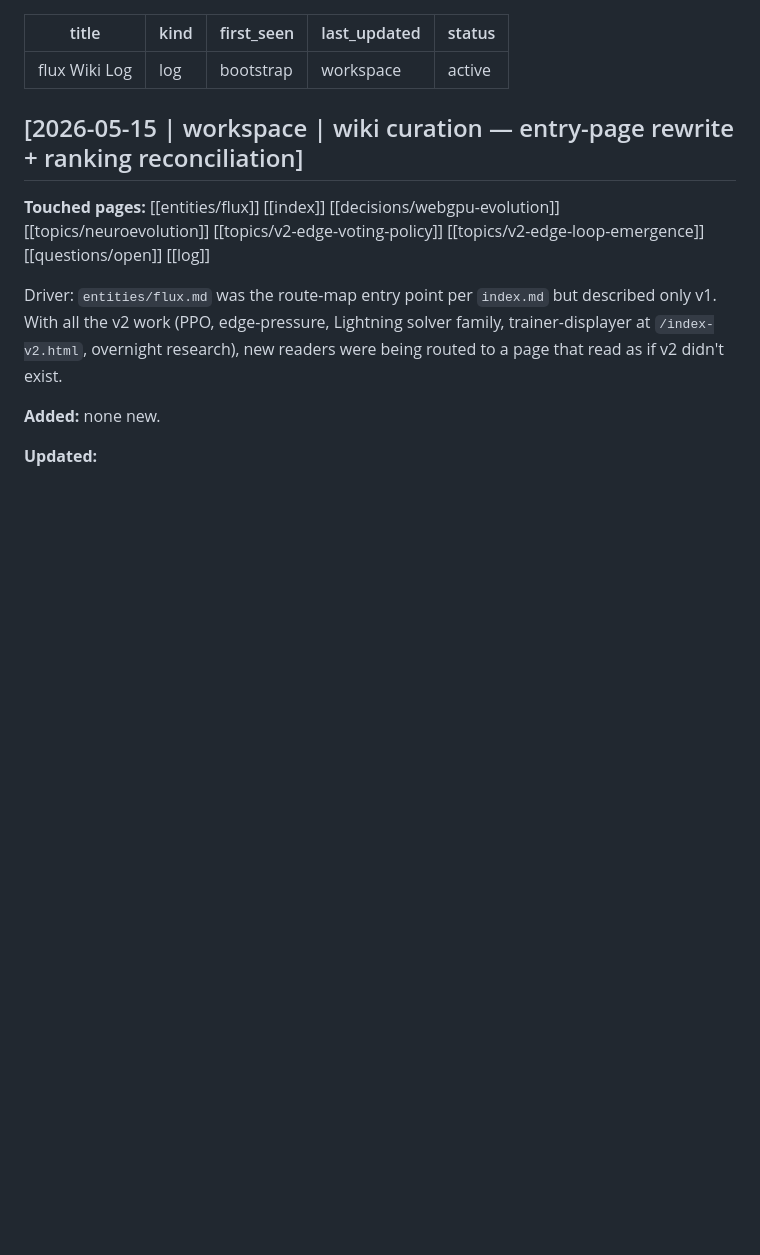
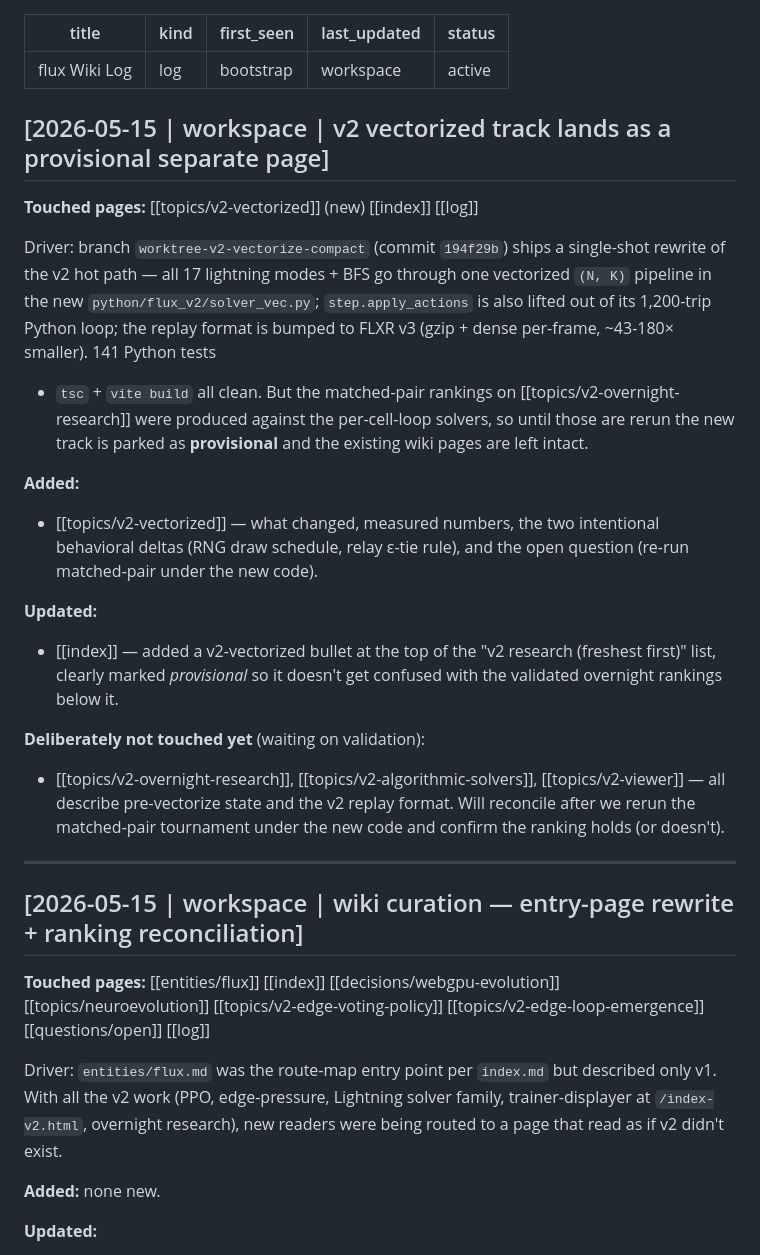
Before and after one commit to jasonyandell/flux, a Markdown page: wiki/log.md, the part around the change. GitHub-like rendering; blank space fills up the shorter version.

```diff
--- a/wiki/log.md
+++ b/wiki/log.md
@@ -4,6 +4,43 @@ kind: log
 first_seen: bootstrap
 last_updated: workspace
 status: active
+---
+
+## [2026-05-15 | workspace | v2 vectorized track lands as a provisional separate page]
+
+**Touched pages:** [[topics/v2-vectorized]] (new) [[index]] [[log]]
+
+Driver: branch `worktree-v2-vectorize-compact` (commit `194f29b`)
+ships a single-shot rewrite of the v2 hot path — all 17 lightning
+modes + BFS go through one vectorized `(N, K)` pipeline in the new
+`python/flux_v2/solver_vec.py`; `step.apply_actions` is also lifted
+out of its 1,200-trip Python loop; the replay format is bumped to
+FLXR v3 (gzip + dense per-frame, ~43-180× smaller). 141 Python tests
++ `tsc` + `vite build` all clean. But the matched-pair rankings on
+[[topics/v2-overnight-research]] were produced against the
+per-cell-loop solvers, so until those are rerun the new track is
+parked as **provisional** and the existing wiki pages are left
+intact.
+
+**Added:**
+- [[topics/v2-vectorized]] — what changed, measured numbers, the two
+  intentional behavioral deltas (RNG draw schedule, relay ε-tie
+  rule), and the open question (re-run matched-pair under the new
+  code).
+
+**Updated:**
+- [[index]] — added a v2-vectorized bullet at the top of the
+  "v2 research (freshest first)" list, clearly marked
+  *provisional* so it doesn't get confused with the validated
+  overnight rankings below it.
+
+**Deliberately not touched yet** (waiting on validation):
+- [[topics/v2-overnight-research]], [[topics/v2-algorithmic-solvers]],
+  [[topics/v2-viewer]] — all describe pre-vectorize state and the
+  v2 replay format. Will reconcile after we rerun the matched-pair
+  tournament under the new code and confirm the ranking holds (or
+  doesn't).
+
 ---
 
 ## [2026-05-15 | workspace | wiki curation — entry-page rewrite + ranking reconciliation]
```
Also changed, not shown: wiki/index.md (+6 -0 lines), wiki/topics/v2-vectorized.md (added, +191 -0 lines).
